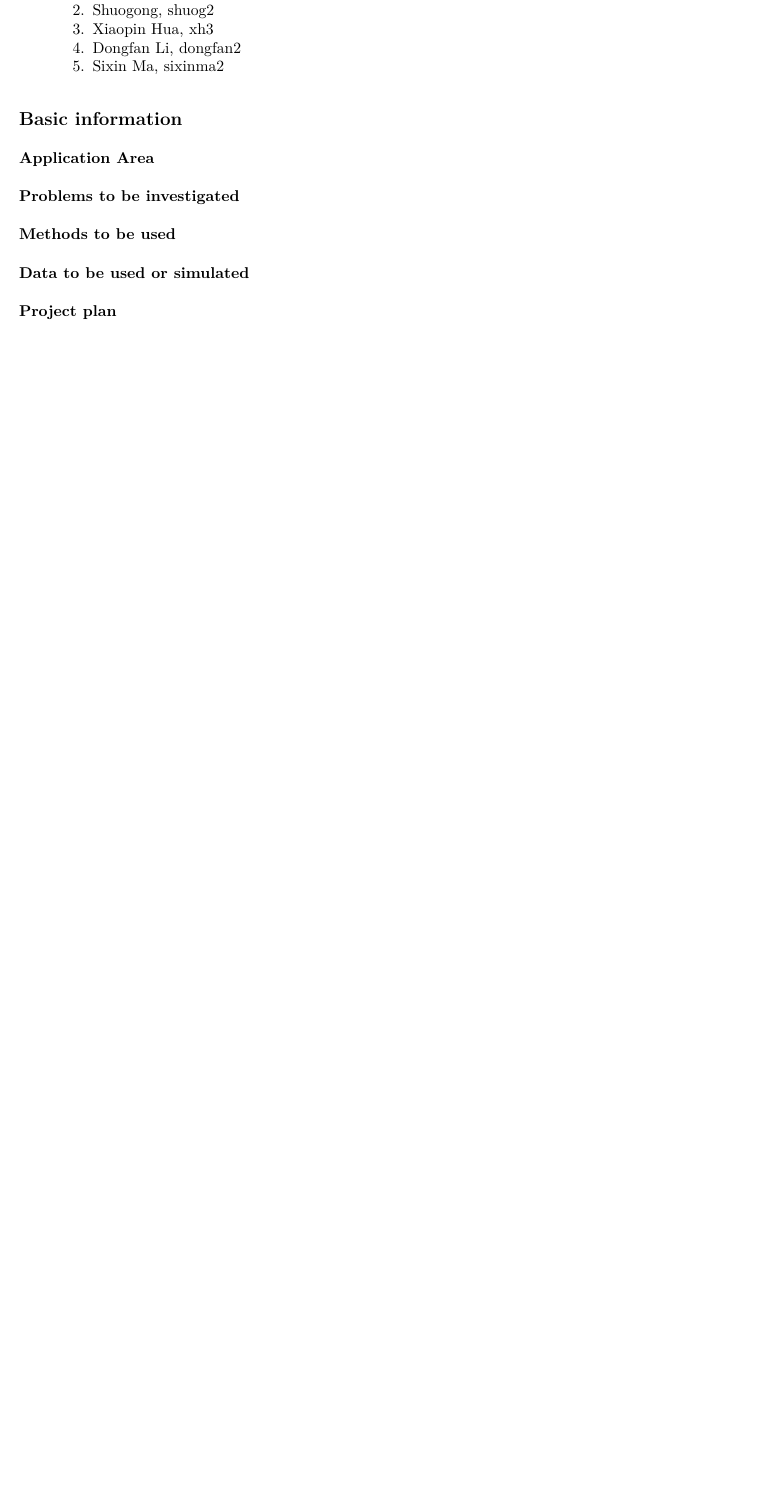
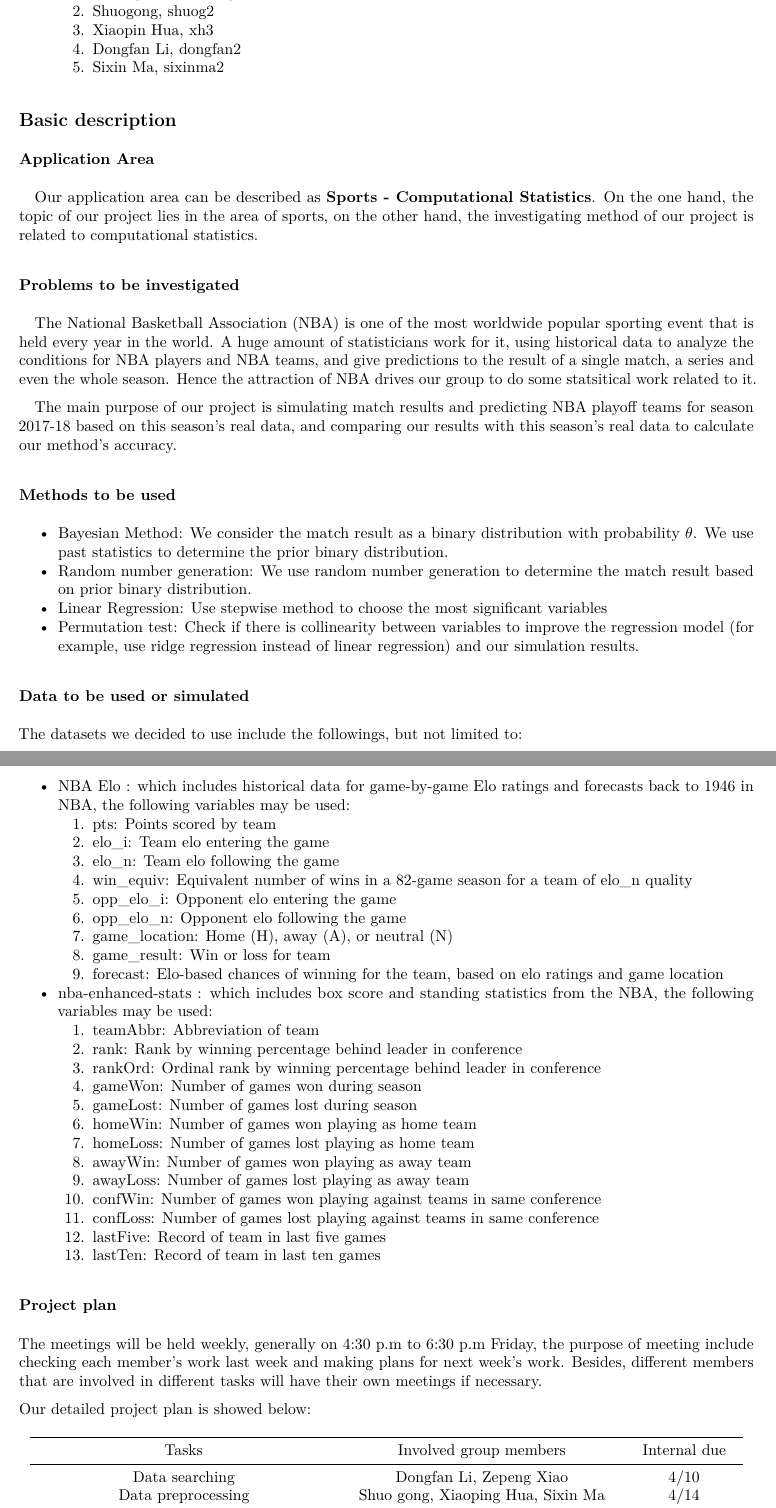
Before and after one commit to zepengxiao/NBA-simulation-and-prediction, an R Markdown document (STAT428_Final_Project/proposal_group6.Rmd): part of the page before the commit and two parts of pages 1 and 2 of 2 after it, the two joined at a grey line, cut so that both start at the same text, the shorter picture padded with empty space. The pictures show the output file STAT428_Final_Project/proposal_group6.pdf that the author committed with the source.

Commit message:
complete proposal

```diff
--- a/STAT428_Final_Project/proposal_group6.Rmd
+++ b/STAT428_Final_Project/proposal_group6.Rmd
@@ -20,14 +20,62 @@
   1. Dongfan Li, dongfan2
   1. Sixin Ma, sixinma2
 
-## Basic information
+## Basic description
 
 ### Application Area
 
+\quad Our application area can be described as **Sports - Computational Statistics**. On the one hand, the topic of our project lies in the area of sports, on the other hand, the investigating method of our project is related to computational statistics.
+
 ### Problems to be investigated
+
+\quad The National Basketball Association (NBA) is one of the most worldwide popular sporting event that is held every year in the world. A huge amount of statisticians work for it, using historical data to analyze the conditions for NBA players and NBA teams, and give predictions to the result of a single match, a series and even the whole season. Hence the attraction of NBA drives our group to do some statsitical work related to it.
+
+\quad The main purpose of our project is simulating match results and predicting NBA playoff teams for season 2017-18 based on this season’s real data, and comparing our results with this season’s real data to calculate our method’s accuracy.
 
 ### Methods to be used
 
+- Bayesian Method: We consider the  match result as a binary distribution with probability $\theta$. We use past statistics to determine the prior binary distribution.
+- Random number generation: We use random number generation to determine the match result based on prior binary distribution.
+- Linear Regression: Use stepwise method to choose the most significant variables
+- Permutation test: Check if there is collinearity between variables to improve the regression model (for example, use ridge regression instead of linear regression) and our simulation results.
+
+
 ### Data to be used or simulated
 
+The datasets we decided to use include the followings, but not limited to:
+
+- [NBA Elo](https://github.com/fivethirtyeight/data/tree/master/nba-elo) : which includes historical data for game-by-game Elo ratings and forecasts back to 1946 in NBA, the following variables may be used:
+  1. pts: Points scored by team
+  1. elo_i: Team elo entering the game
+  1. elo_n: Team elo following the game
+  1. win_equiv: Equivalent number of wins in a 82-game season for a team of elo_n quality
+  1. opp_elo_i: Opponent elo entering the game
+  1. opp_elo_n: Opponent elo following the game
+  1. game_location: Home (H), away (A), or neutral (N)
+  1. game_result: Win or loss for team
+  1. forecast: Elo-based chances of winning for the team, based on elo ratings and game location
+- [nba-enhanced-stats](https://www.kaggle.com/pablote/nba-enhanced-stats#2012-18_teamBoxScore.csv) : which includes box score and standing statistics from the NBA, the following variables may be used:
+  1. teamAbbr: Abbreviation of team
+  1. rank: Rank by winning percentage behind leader in conference
+  1. rankOrd: Ordinal rank by winning percentage behind leader in conference
+  1. gameWon: Number of games won during season
+  1. gameLost: Number of games lost during season
+  1. homeWin: Number of games won playing as home team
+  1. homeLoss: Number of games lost playing as home team
+  1. awayWin: Number of games won playing as away team
+  1. awayLoss: Number of games lost playing as away team
+  1. confWin: Number of games won playing against teams in same conference
+  1. confLoss: Number of games lost playing against teams in same conference
+  1. lastFive: Record of team in last five games
+  1. lastTen: Record of team in last ten games
+
 ### Project plan
+
+The meetings will be held weekly, generally on 4:30 p.m to 6:30 p.m Friday, the purpose of meeting include checking each member’s work last week and making plans for next week’s work. Besides, different members that are involved in different tasks will have their own meetings if necessary.
+
+Our detailed project plan is showed below:
+
+| Tasks | Involved group members | Internal due |
+|:------------------------------:|:------------------------:|:----------:|
+| Data searching | Dongfan Li, Zepeng Xiao | 4/10 |
+| Data preprocessing | Shuo gong, Xiaoping Hua, Sixin Ma | 4/14 |
```
Also changed, not shown: STAT428_Final_Project/proposal_group6.pdf, STAT428_Final_Project/proposal_group6.Rmd (5 more changed lines).
